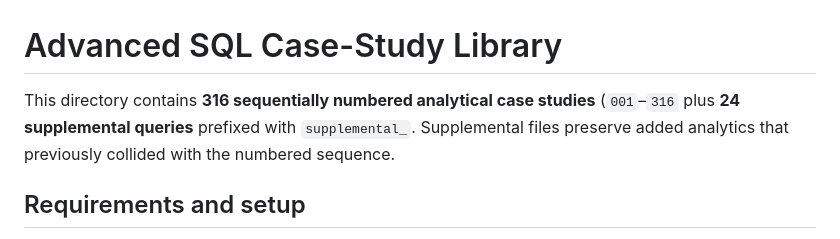
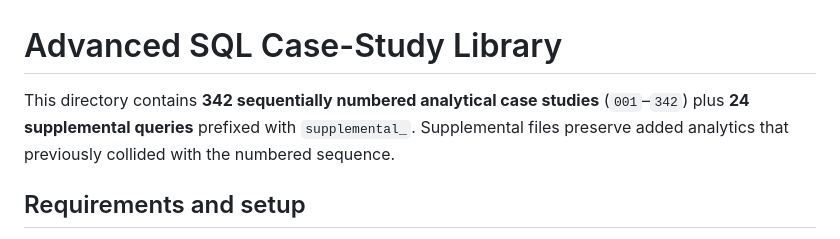
Before and after one commit to mahitech580/Banking-Financial-Transaction-Management-MySQL, a Markdown page: advanced_sql/README.md, the part around the change. Rendered like a GitHub page.

Commit message:
Correct advanced SQL catalog count and summary formatting

```diff
--- a/advanced_sql/README.md
+++ b/advanced_sql/README.md
@@ -1,6 +1,6 @@
 # Advanced SQL Case-Study Library
 
-This directory contains **316 sequentially numbered analytical case studies** (`001`–`316` plus **24 supplemental queries** prefixed with `supplemental_`. Supplemental files preserve added analytics that previously collided with the numbered sequence.
+This directory contains **342 sequentially numbered analytical case studies** (`001`–`342`) plus **24 supplemental queries** prefixed with `supplemental_`. Supplemental files preserve added analytics that previously collided with the numbered sequence.
 
 ## Requirements and setup
 
```
